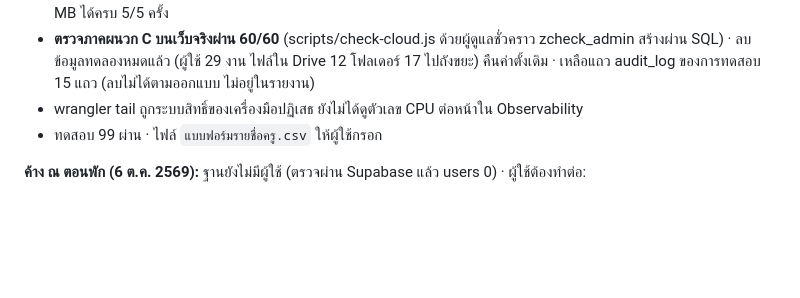
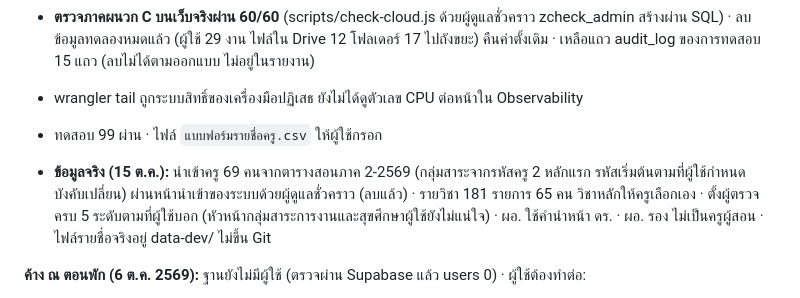
Before and after one commit to Piwatz/plan-system, a Markdown page: docs/cloud/PROGRESS.md, the part around the change. Drawn GitHub-style; blank space fills up the shorter version.

Commit message:
ตอน 14: บันทึกการนำเข้าข้อมูลจริง (ไม่มีชื่อจริงในไฟล์)
Co-Authored-By: Claude Opus 5.5 <noreply@anthropic.com>

```diff
--- a/docs/cloud/PROGRESS.md
+++ b/docs/cloud/PROGRESS.md
@@ -315,6 +315,8 @@
 - wrangler tail ถูกระบบสิทธิ์ของเครื่องมือปฏิเสธ ยังไม่ได้ดูตัวเลข CPU ต่อหน้าใน Observability
 - ทดสอบ 99 ผ่าน · ไฟล์ `แบบฟอร์มรายชื่อครู.csv` ให้ผู้ใช้กรอก
 
+- **ข้อมูลจริง (15 ต.ค.):** นำเข้าครู 69 คนจากตารางสอนภาค 2-2569 (กลุ่มสาระจากรหัสครู 2 หลักแรก รหัสเริ่มต้นตามที่ผู้ใช้กำหนด บังคับเปลี่ยน) ผ่านหน้านำเข้าของระบบด้วยผู้ดูแลชั่วคราว (ลบแล้ว) · รายวิชา 181 รายการ 65 คน วิชาหลักให้ครูเลือกเอง · ตั้งผู้ตรวจครบ 5 ระดับตามที่ผู้ใช้บอก (หัวหน้ากลุ่มสาระการงานและสุขศึกษาผู้ใช้ยังไม่แน่ใจ) · ผอ. ใช้คำนำหน้า ดร. · ผอ. รอง ไม่เป็นครูผู้สอน · ไฟล์รายชื่อจริงอยู่ data-dev/ ไม่ขึ้น Git
+
 **ค้าง ณ ตอนพัก (6 ต.ค. 2569):** ฐานยังไม่มีผู้ใช้ (ตรวจผ่าน Supabase แล้ว users 0) · ผู้ใช้ต้องทำต่อ:
 1. เปิด https://plan-system.plan-system.workers.dev หน้าตั้งค่าครั้งแรก กรอกรหัสตั้งค่าครั้งแรก ชื่อโรงเรียน ชื่อจริงผู้ดูแล ชื่อผู้ใช้อังกฤษ รหัสผ่าน 6 ตัวขึ้นไป → เริ่มใช้งาน
 2. ตั้งค่าโรงเรียน ช่อง public_url = `https://plan-system.plan-system.workers.dev`
```
